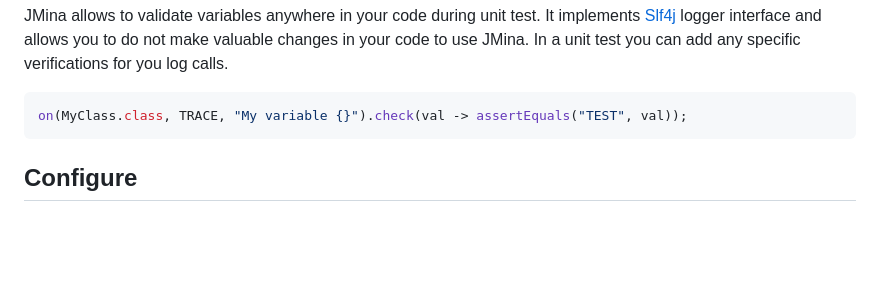
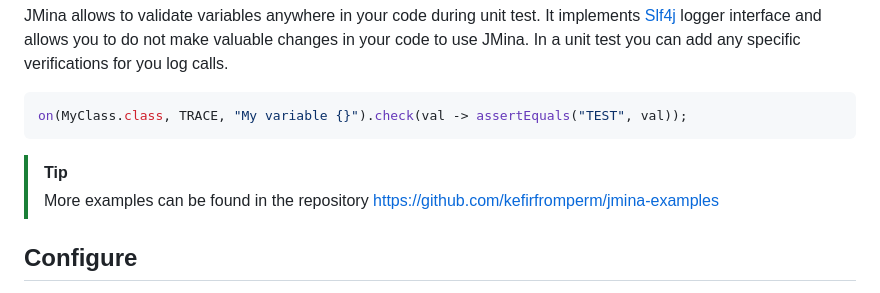
Before and after one commit to kefirfromperm/jmina, a Markdown page: README.md, the part around the change printed below. Drawn GitHub-style; blank space fills up the shorter version.

Commit message:
Link to the examples repository in README.md

````diff
--- a/README.md
+++ b/README.md
@@ -16,6 +17,9 @@ any specific verifications for you log calls.
 ```java
 on(MyClass.class, TRACE, "My variable {}").check(val -> assertEquals("TEST", val));
 ```
+
+> [!TIP]
+> More examples can be found in the repository https://github.com/kefirfromperm/jmina-examples
 
 ## Configure
 
````
Also changed, not shown: other parts of README.md (+1 -0 lines).
